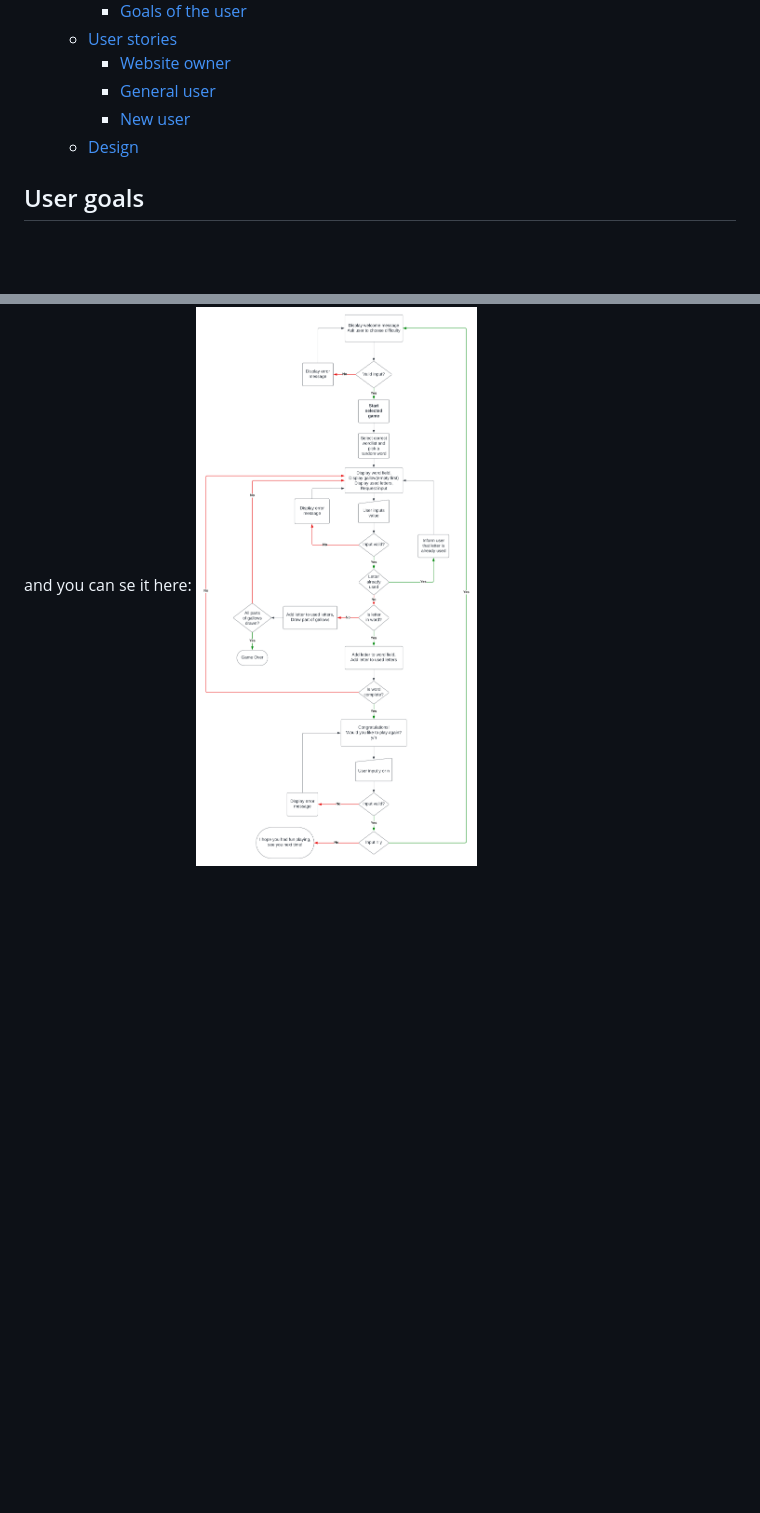
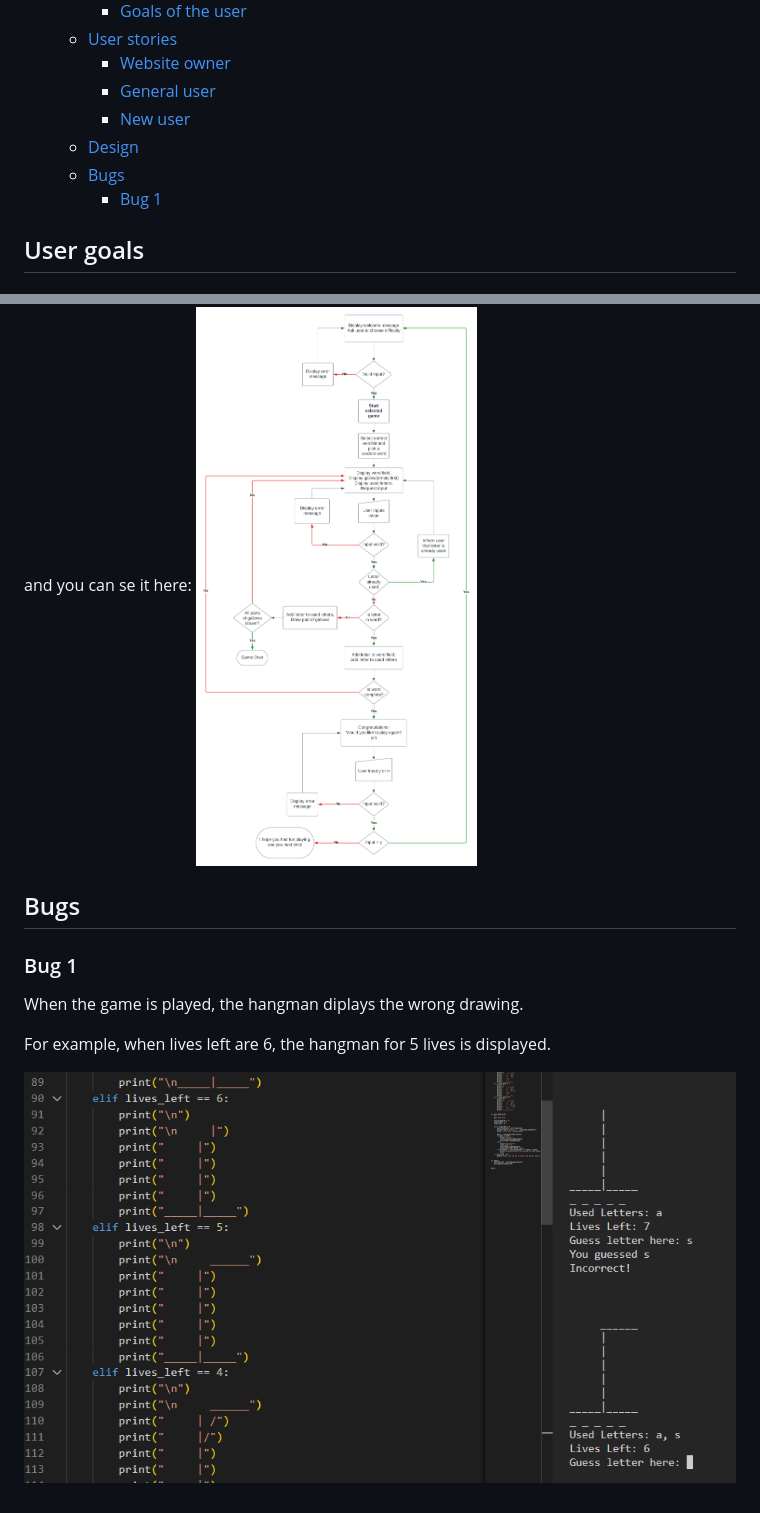
Before and after one commit to hogbergmarkus/pythonic-hangman, a Markdown page: README.md, 2 parts joined by grey strips. Rendered like a GitHub page; pictures changed too: documentation/images/lives_bug.png (added); blank space fills up the shorter version.

Commit message:
Add bug to README.md

```diff
--- a/README.md
+++ b/README.md
@@ -15,6 +15,8 @@
       - [General user](#general-user)
       - [New user](#new-user)
   - [Design](#design)
+  - [Bugs](#bugs)
+    - [Bug 1](#bug-1)
 
 ## User goals
 
@@ -81,3 +83,13 @@ went wrong and what was expected.
 As part of the design process I layed out a flowshart for my codes logic,
 
 and you can se it here: ![flowshart here.](documentation/flowshart/hangman.png)
+
+## Bugs
+
+### Bug 1
+
+When the game is played, the hangman diplays the wrong drawing.
+
+For example, when lives left are 6, the hangman for 5 lives is displayed.
+
+![lives bug](documentation/images/lives_bug.png)
```
